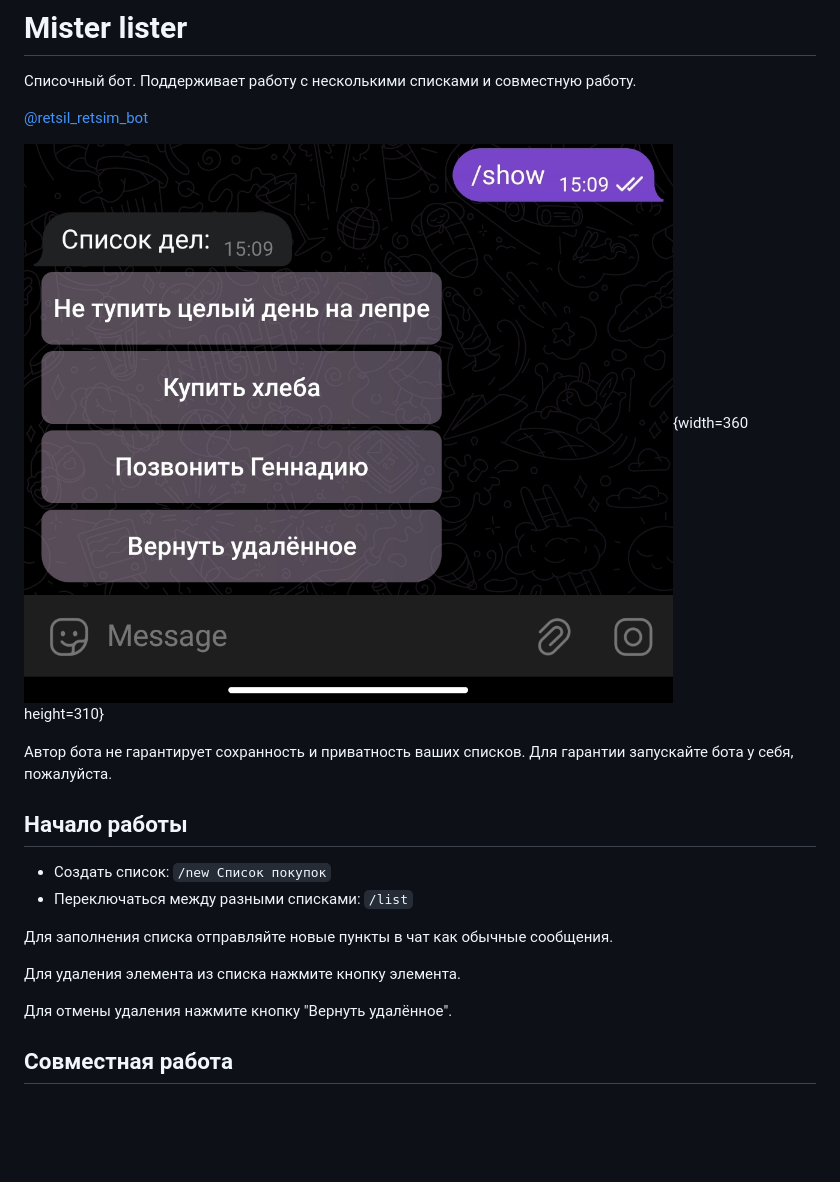
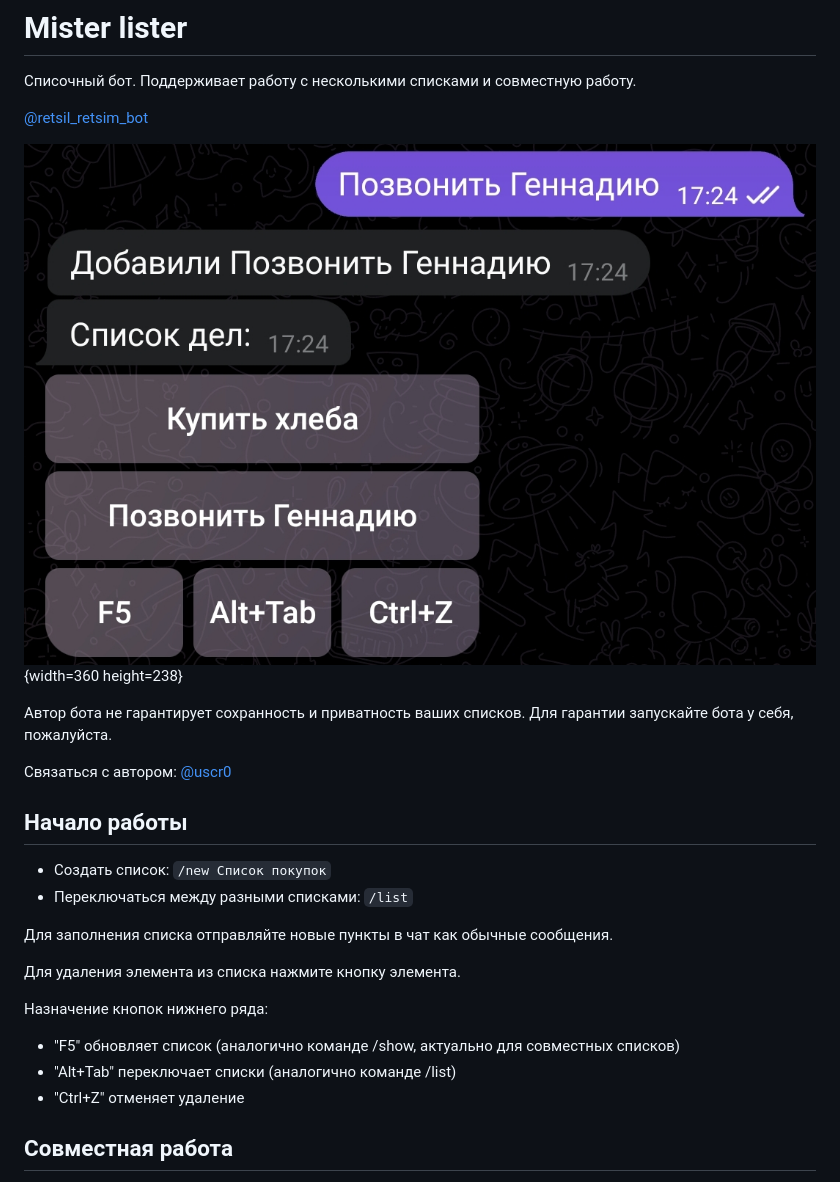
Before and after one commit to uscr/Mister-Lister, a Markdown page: README.md, the part around the change. Drawn GitHub-style; pictures changed too: images/misterlister.jpg (added), images/misterlister.png (deleted); blank space fills up the shorter version.

```diff
--- a/README.md
+++ b/README.md
@@ -4,10 +4,11 @@
 
 [@retsil_retsim_bot](https://t.me/retsil_retsim_bot)
 
-![@retsil_retsim_bot](images/misterlister.png){width=360 height=310}
+![@retsil_retsim_bot](images/misterlister.jpg){width=360 height=238}
 
 Автор бота не гарантирует сохранность и приватность ваших списков. Для гарантии запускайте бота у себя, пожалуйста.
 
+Связаться с автором: [@uscr0](https://t.me/uscr0)
 ## Начало работы
  - Создать список: `/new Список покупок`
  - Переключаться между разными списками: `/list`
@@ -16,7 +17,11 @@
 
 Для удаления элемента из списка нажмите кнопку элемента.
 
-Для отмены удаления нажмите кнопку "Вернуть удалённое".
+Назначение кнопок нижнего ряда:
+
+ - "F5" обновляет список (аналогично команде /show, актуально для совместных списков)
+ - "Alt+Tab" переключает списки (аналогично команде /list)
+ - "Ctrl+Z" отменяет удаление
 
 ## Совместная работа
  - Попросить пользователя узнать свой ID командой `/me`
```
Also changed, not shown: 5 other files.
